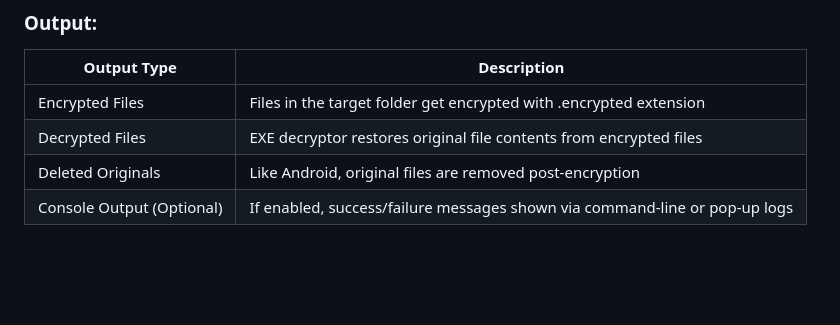
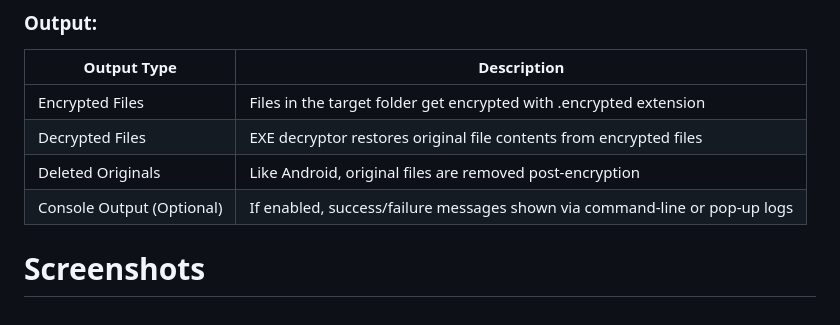
Before and after one commit to shivam12102004/Ransomware_Simulator, a Markdown page: README.md, the part around the change. Rendered like a GitHub page; blank space fills up the shorter version.

```diff
--- a/README.md
+++ b/README.md
@@ -745,3 +745,5 @@ This cross-platform ransomware project utilizes several Dart, Flutter, and syste
 | Decrypted Files | EXE decryptor restores original file contents from encrypted files |
 | Deleted Originals | Like Android, original files are removed post-encryption |
 | Console Output (Optional) | If enabled, success/failure messages shown via command-line or pop-up logs |
+
+# Screenshots
```
